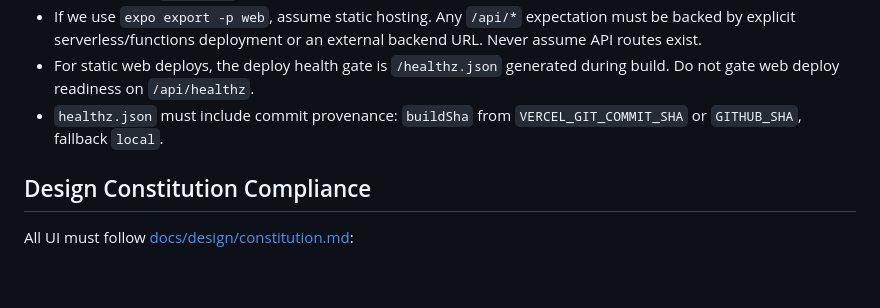
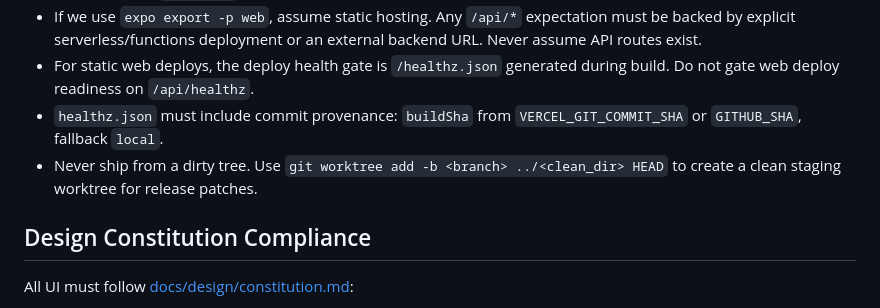
Before and after one commit to RogueScr1be/fast_food, a Markdown page: CLAUDE.md, the part around the change. GitHub-like rendering; blank space fills up the shorter version.

Commit message:
Add clean-worktree release guardrail to CLAUDE

```diff
--- a/CLAUDE.md
+++ b/CLAUDE.md
@@ -30,6 +30,7 @@ Fast Food is a **local-first** dinner decision app built with Expo/React Native:
 - If we use `expo export -p web`, assume static hosting. Any `/api/*` expectation must be backed by explicit serverless/functions deployment or an external backend URL. Never assume API routes exist.
 - For static web deploys, the deploy health gate is `/healthz.json` generated during build. Do not gate web deploy readiness on `/api/healthz`.
 - `healthz.json` must include commit provenance: `buildSha` from `VERCEL_GIT_COMMIT_SHA` or `GITHUB_SHA`, fallback `local`.
+- Never ship from a dirty tree. Use `git worktree add -b <branch> ../<clean_dir> HEAD` to create a clean staging worktree for release patches.
 
 ## Design Constitution Compliance
 
```
